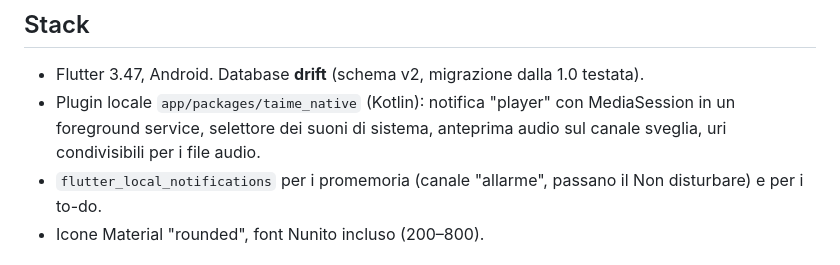
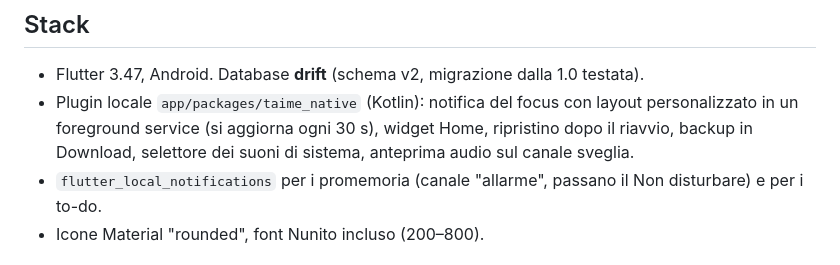
Before and after one commit to MegumiSharp/taime, a Markdown page: SPEC.md, the part around the change. Rendered like a GitHub page.

Commit message:
SPEC: describe the 2.1 notification

```diff
--- a/SPEC.md
+++ b/SPEC.md
@@ -14,7 +14,7 @@ La richiesta completa della 2.0 è in `Aggiornamento Taime/PROMPT Taime 2.0.md`.
 
 ## Stack
 - Flutter 3.47, Android. Database **drift** (schema v2, migrazione dalla 1.0 testata).
-- Plugin locale `app/packages/taime_native` (Kotlin): notifica "player" con MediaSession in un foreground service, selettore dei suoni di sistema, anteprima audio sul canale sveglia, uri condivisibili per i file audio.
+- Plugin locale `app/packages/taime_native` (Kotlin): notifica del focus con layout personalizzato in un foreground service (si aggiorna ogni 30 s), widget Home, ripristino dopo il riavvio, backup in Download, selettore dei suoni di sistema, anteprima audio sul canale sveglia.
 - `flutter_local_notifications` per i promemoria (canale "allarme", passano il Non disturbare) e per i to-do.
 - Icone Material "rounded", font Nunito incluso (200–800).
 
```
